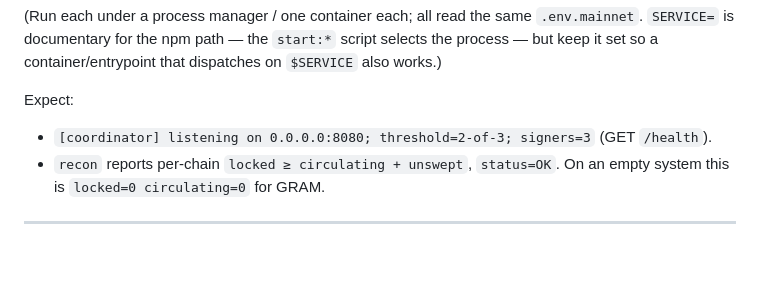
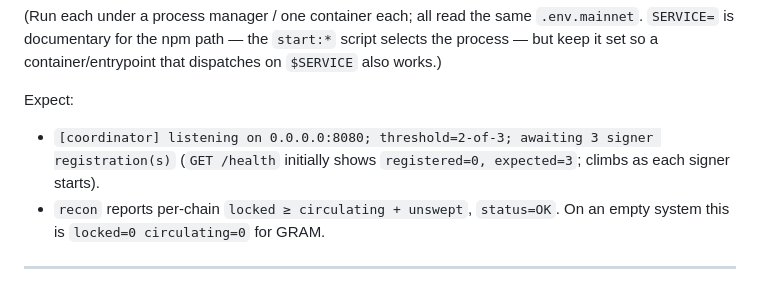
Before and after one commit to viz-cx/viz-gateway, a Markdown page: docs/runbook-mainnet-bringup.md, the part around the change. Rendered like a GitHub page; blank space fills up the shorter version.

Commit message:
docs: fix stale coordinator startup log in §4.2 (signers= → awaiting N registration(s))

```diff
--- a/docs/runbook-mainnet-bringup.md
+++ b/docs/runbook-mainnet-bringup.md
@@ -196,8 +196,8 @@ selects the process — but keep it set so a container/entrypoint that dispatche
 `$SERVICE` also works.)
 
 Expect:
-- `[coordinator] listening on 0.0.0.0:8080; threshold=2-of-3; signers=3`
-  (GET `/health`).
+- `[coordinator] listening on 0.0.0.0:8080; threshold=2-of-3; awaiting 3 signer registration(s)`
+  (`GET /health` initially shows `registered=0, expected=3`; climbs as each signer starts).
 - `recon` reports per-chain `locked ≥ circulating + unswept`, `status=OK`. On an empty
   system this is `locked=0 circulating=0` for GRAM.
 
```
